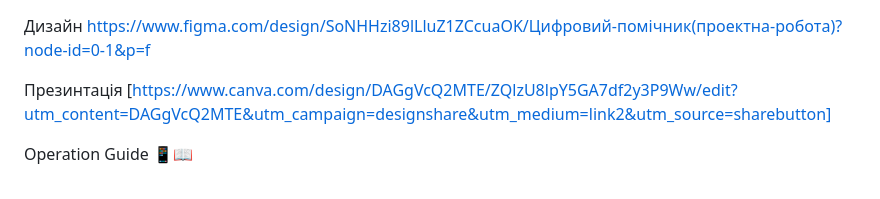
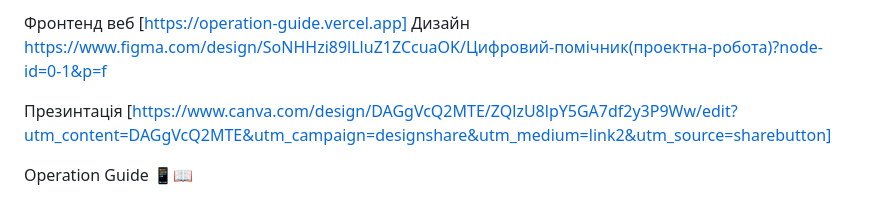
Before and after one commit to MaryIvaskova/Operation-Guide, a Markdown page: docs/README.md, the part around the change. Drawn GitHub-style.

```diff
--- a/docs/README.md
+++ b/docs/README.md
@@ -1,3 +1,5 @@
+Фронтенд веб
+[https://operation-guide.vercel.app]
 Дизайн
 [https://www.figma.com/design/SoNHHzi89lLluZ1ZCcuaOK/Цифровий-помічник(проектна-робота)?node-id=0-1&p=f](https://www.figma.com/design/SoNHHzi89lLluZ1ZCcuaOK/Цифровий-помічник(проектна-робота)?node-id=0-1&p=f)
 
```
